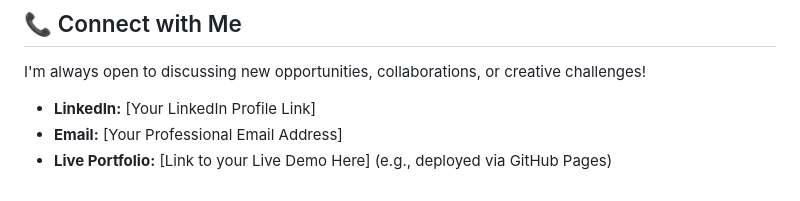
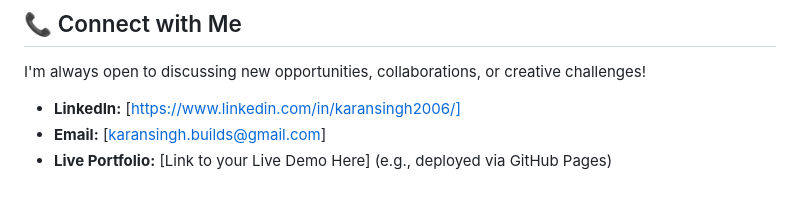
Before and after one commit to mrkarannn03/Portfolio-2025, a Markdown page: README.md, the part around the change. Rendered like a GitHub page.

Commit message:
Update contact information in README

```diff
--- a/README.md
+++ b/README.md
@@ -62,6 +62,6 @@ To view the portfolio locally:
 
 I'm always open to discussing new opportunities, collaborations, or creative challenges!
 
-* **LinkedIn:** [Your LinkedIn Profile Link]
-* **Email:** [Your Professional Email Address]
+* **LinkedIn:** [https://www.linkedin.com/in/karansingh2006/]
+* **Email:** [karansingh.builds@gmail.com]
 * **Live Portfolio:** [Link to your Live Demo Here] (e.g., deployed via GitHub Pages)
```
